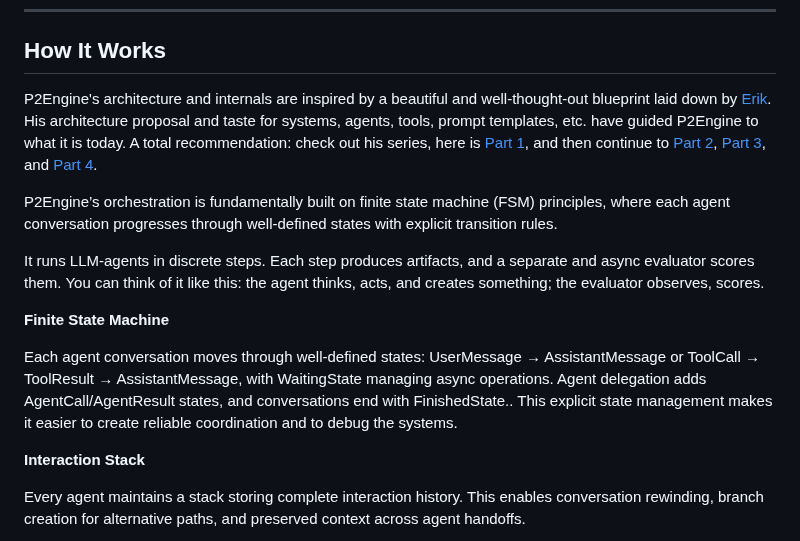
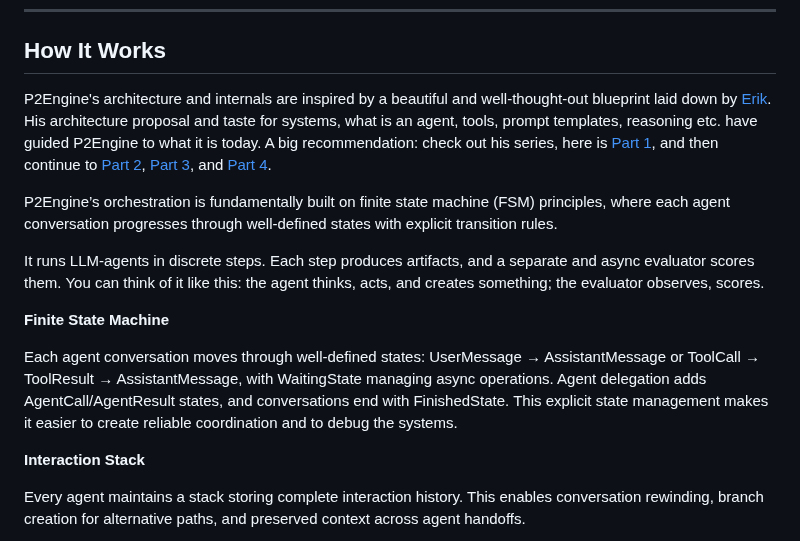
Before and after one commit to gustofied/P2Engine, a Markdown page: README.md, the part around the change. GitHub-like rendering.

Commit message:
how-it-works

```diff
--- a/README.md
+++ b/README.md
@@ -68,7 +68,7 @@ I’ve also written an article on P2Engine, the research, the ideas, visions, an
 
 ## How It Works
 
-P2Engine's architecture and internals are inspired by a beautiful and well-thought-out blueprint laid down by [Erik](https://eriksfunhouse.com). His architecture proposal and taste for systems, agents, tools, prompt templates, etc. have guided P2Engine to what it is today. A total recommendation: check out his series, here is [Part 1](https://eriksfunhouse.com/writings/state_machines_for_multi_agent_part_1/), and then continue to [Part 2](https://eriksfunhouse.com/writings/state_machines_for_multi_agent_part_2/), [Part 3](https://eriksfunhouse.com/writings/state_machines_for_multi_agent_part_3/), and [Part 4](https://eriksfunhouse.com/writings/state_machines_for_multi_agent_part_4/).
+P2Engine's architecture and internals are inspired by a beautiful and well-thought-out blueprint laid down by [Erik](https://eriksfunhouse.com). His architecture proposal and taste for systems, what is an agent, tools, prompt templates, reasoning etc. have guided P2Engine to what it is today. A big recommendation: check out his series, here is [Part 1](https://eriksfunhouse.com/writings/state_machines_for_multi_agent_part_1/), and then continue to [Part 2](https://eriksfunhouse.com/writings/state_machines_for_multi_agent_part_2/), [Part 3](https://eriksfunhouse.com/writings/state_machines_for_multi_agent_part_3/), and [Part 4](https://eriksfunhouse.com/writings/state_machines_for_multi_agent_part_4/).
 
 P2Engine’s orchestration is fundamentally built on finite state machine (FSM) principles, where each agent conversation progresses through well-defined states with explicit transition rules.
 
@@ -76,7 +76,7 @@ It runs LLM-agents in discrete steps. Each step produces artifacts, and a separa
 
 **Finite State Machine**
 
-Each agent conversation moves through well-defined states: UserMessage → AssistantMessage or ToolCall → ToolResult → AssistantMessage, with WaitingState managing async operations. Agent delegation adds AgentCall/AgentResult states, and conversations end with FinishedState.. This explicit state management makes it easier to create reliable coordination and to debug the systems.
+Each agent conversation moves through well-defined states: UserMessage → AssistantMessage or ToolCall → ToolResult → AssistantMessage, with WaitingState managing async operations. Agent delegation adds AgentCall/AgentResult states, and conversations end with FinishedState. This explicit state management makes it easier to create reliable coordination and to debug the systems.
 
 **Interaction Stack**
 
```
